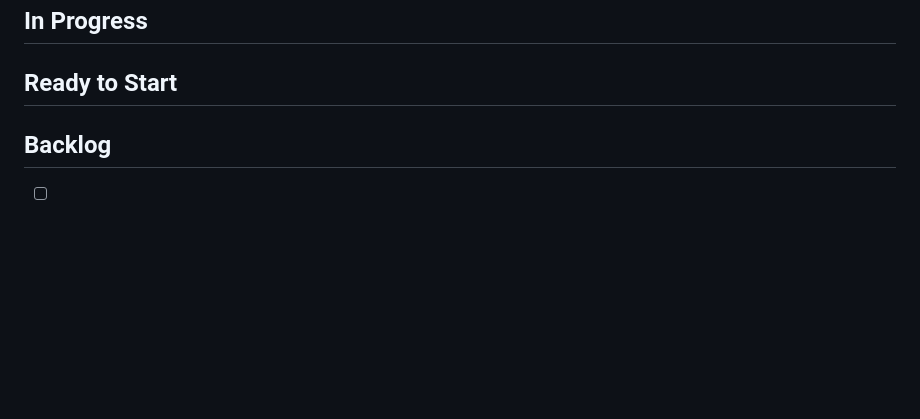
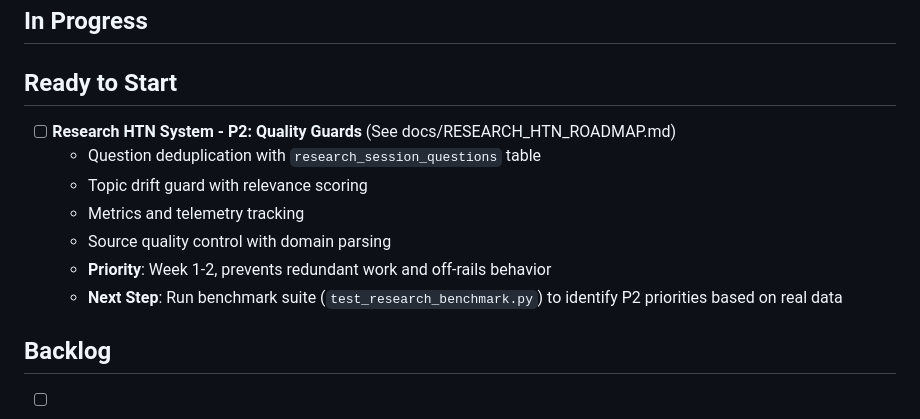
Before and after one commit to danialo/ai-exp, a Markdown page: TODO.md, the part around the change printed below. Rendered like a GitHub page; blank space fills up the shorter version.

```diff
--- a/TODO.md
+++ b/TODO.md
@@ -5,6 +5,14 @@
 ## In Progress
 
 ## Ready to Start
+
+- [ ] **Research HTN System - P2: Quality Guards** (See docs/RESEARCH_HTN_ROADMAP.md)
+  - Question deduplication with `research_session_questions` table
+  - Topic drift guard with relevance scoring
+  - Metrics and telemetry tracking
+  - Source quality control with domain parsing
+  - **Priority**: Week 1-2, prevents redundant work and off-rails behavior
+  - **Next Step**: Run benchmark suite (`test_research_benchmark.py`) to identify P2 priorities based on real data
 
 ## Backlog
 
```
Also changed, not shown: other parts of TODO.md (+34 -1 lines).
